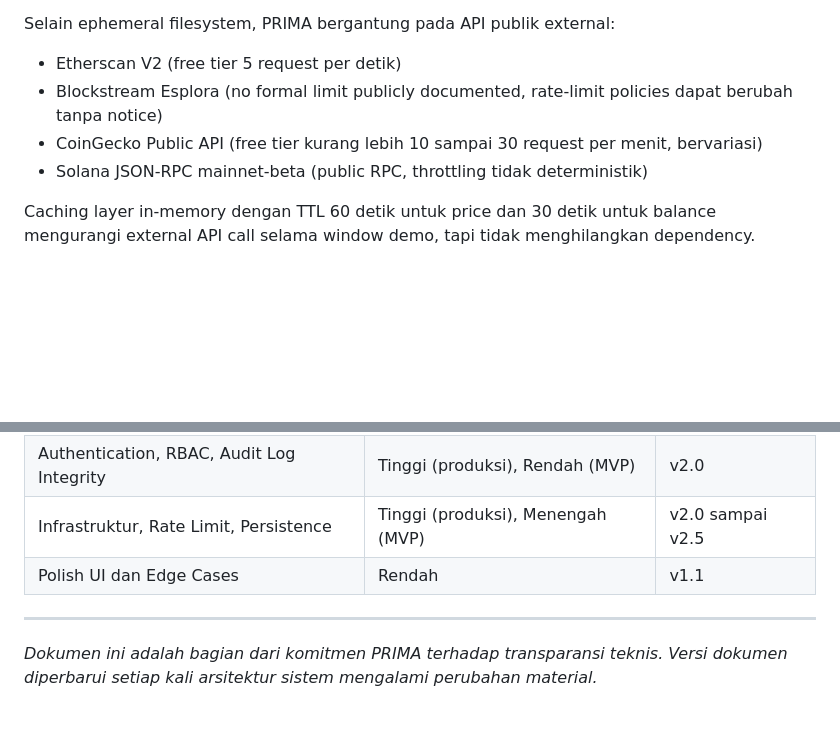
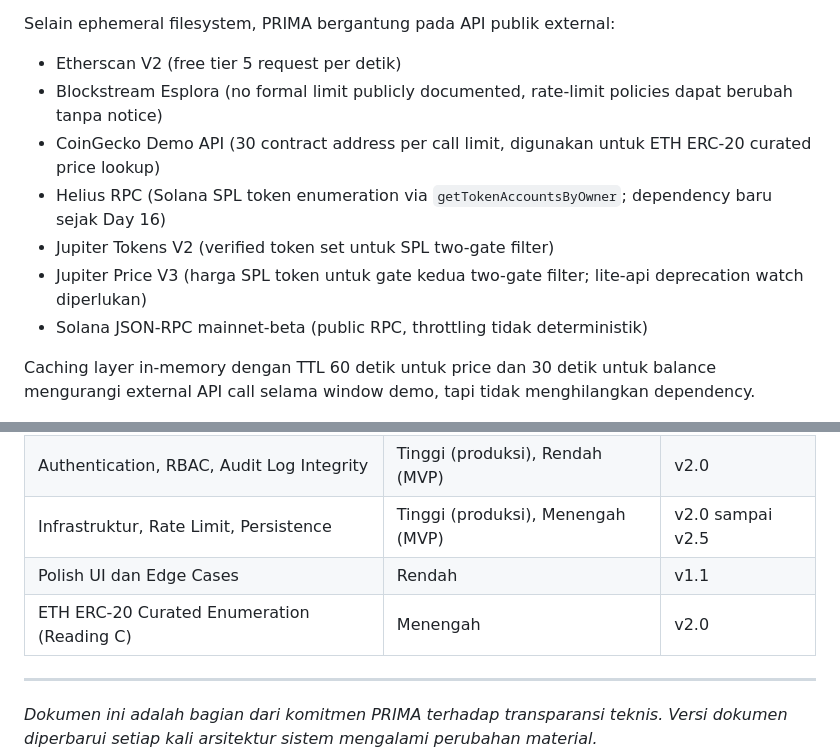
Before and after one commit to mihsan02/prima-ojk, a Markdown page: docs/keterbatasan-sistem.md, 2 parts joined by grey strips. GitHub-like rendering; blank space fills up the shorter version.

```diff
--- a/docs/keterbatasan-sistem.md
+++ b/docs/keterbatasan-sistem.md
@@ -215,7 +215,10 @@ Selain ephemeral filesystem, PRIMA bergantung pada API publik external:
 
 - Etherscan V2 (free tier 5 request per detik)
 - Blockstream Esplora (no formal limit publicly documented, rate-limit policies dapat berubah tanpa notice)
-- CoinGecko Public API (free tier kurang lebih 10 sampai 30 request per menit, bervariasi)
+- CoinGecko Demo API (30 contract address per call limit, digunakan untuk ETH ERC-20 curated price lookup)
+- Helius RPC (Solana SPL token enumeration via `getTokenAccountsByOwner`; dependency baru sejak Day 16)
+- Jupiter Tokens V2 (verified token set untuk SPL two-gate filter)
+- Jupiter Price V3 (harga SPL token untuk gate kedua two-gate filter; lite-api deprecation watch diperlukan)
 - Solana JSON-RPC mainnet-beta (public RPC, throttling tidak deterministik)
 
 Caching layer in-memory dengan TTL 60 detik untuk price dan 30 detik untuk balance mengurangi external API call selama window demo, tapi tidak menghilangkan dependency.
@@ -263,6 +305,7 @@ Quick polish di pre-pitch window: CSS button disabled state plus zombie `window.
 | Authentication, RBAC, Audit Log Integrity | Tinggi (produksi), Rendah (MVP) | v2.0 |
 | Infrastruktur, Rate Limit, Persistence | Tinggi (produksi), Menengah (MVP) | v2.0 sampai v2.5 |
 | Polish UI dan Edge Cases | Rendah | v1.1 |
+| ETH ERC-20 Curated Enumeration (Reading C) | Menengah | v2.0 |
 
 ---
 
```
Also changed, not shown: other parts of docs/keterbatasan-sistem.md (+39 -0 lines), README.md (+2 -1 lines).
